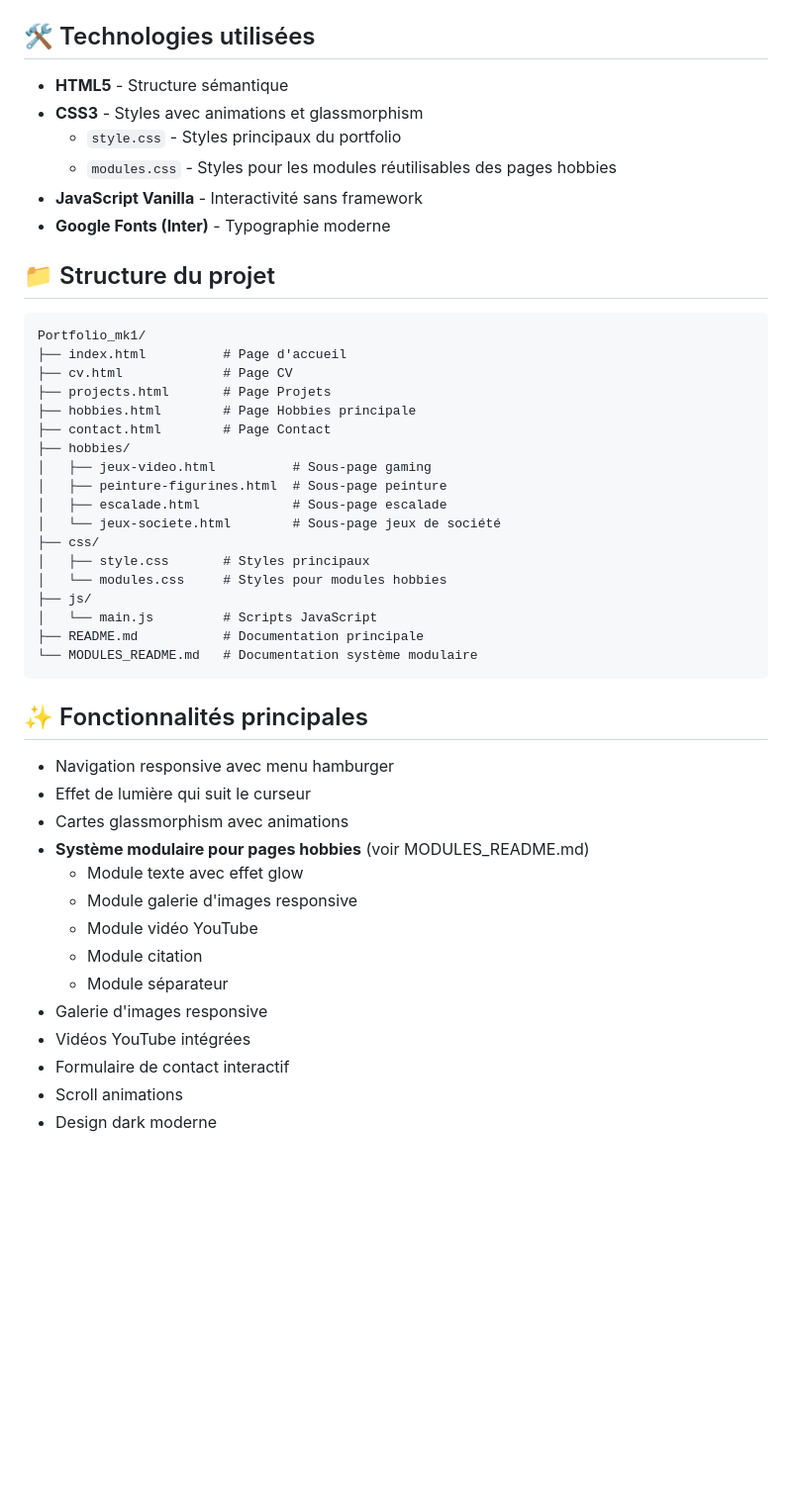
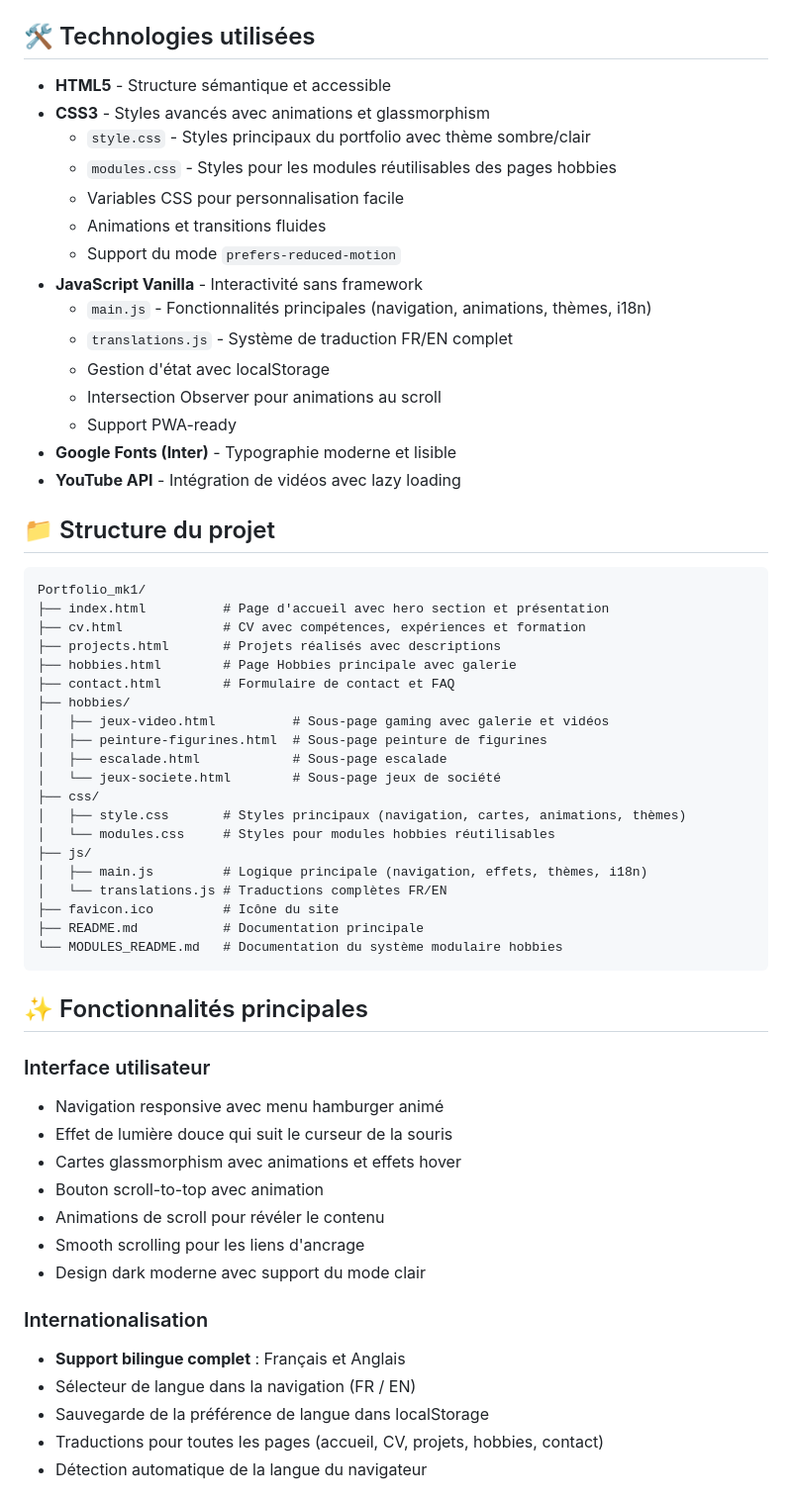
Before and after one commit to LouisGastineau/Portfolio_mk1, a Markdown page: README.md, the part around one of its changes. Shown at 99% size. GitHub-like rendering; blank space fills up the shorter version.

Commit message:
Update README with comprehensive features and screenshots
Co-authored-by: LouisGastineau <193895292+LouisGastineau@users.noreply.github.com>

````diff
--- a/README.md
+++ b/README.md
@@ -40,49 +58,62 @@ Ouvrez simplement le fichier `index.html` dans votre navigateur web.
 
 ## 🛠️ Technologies utilisées
 
-- **HTML5** - Structure sémantique
-- **CSS3** - Styles avec animations et glassmorphism
-  - `style.css` - Styles principaux du portfolio
+- **HTML5** - Structure sémantique et accessible
+- **CSS3** - Styles avancés avec animations et glassmorphism
+  - `style.css` - Styles principaux du portfolio avec thème sombre/clair
   - `modules.css` - Styles pour les modules réutilisables des pages hobbies
+  - Variables CSS pour personnalisation facile
+  - Animations et transitions fluides
+  - Support du mode `prefers-reduced-motion`
 - **JavaScript Vanilla** - Interactivité sans framework
-- **Google Fonts (Inter)** - Typographie moderne
+  - `main.js` - Fonctionnalités principales (navigation, animations, thèmes, i18n)
+  - `translations.js` - Système de traduction FR/EN complet
+  - Gestion d'état avec localStorage
+  - Intersection Observer pour animations au scroll
+  - Support PWA-ready
+- **Google Fonts (Inter)** - Typographie moderne et lisible
+- **YouTube API** - Intégration de vidéos avec lazy loading
 
 ## 📁 Structure du projet
 
 ```
 Portfolio_mk1/
-├── index.html          # Page d'accueil
-├── cv.html             # Page CV
-├── projects.html       # Page Projets
-├── hobbies.html        # Page Hobbies principale
-├── contact.html        # Page Contact
+├── index.html          # Page d'accueil avec hero section et présentation
+├── cv.html             # CV avec compétences, expériences et formation
+├── projects.html       # Projets réalisés avec descriptions
+├── hobbies.html        # Page Hobbies principale avec galerie
+├── contact.html        # Formulaire de contact et FAQ
 ├── hobbies/
-│   ├── jeux-video.html          # Sous-page gaming
-│   ├── peinture-figurines.html  # Sous-page peinture
+│   ├── jeux-video.html          # Sous-page gaming avec galerie et vidéos
+│   ├── peinture-figurines.html  # Sous-page peinture de figurines
 │   ├── escalade.html            # Sous-page escalade
 │   └── jeux-societe.html        # Sous-page jeux de société
 ├── css/
-│   ├── style.css       # Styles principaux
-│   └── modules.css     # Styles pour modules hobbies
+│   ├── style.css       # Styles principaux (navigation, cartes, animations, thèmes)
+│   └── modules.css     # Styles pour modules hobbies réutilisables
 ├── js/
-│   └── main.js         # Scripts JavaScript
+│   ├── main.js         # Logique principale (navigation, effets, thèmes, i18n)
+│   └── translations.js # Traductions complètes FR/EN
+├── favicon.ico         # Icône du site
 ├── README.md           # Documentation principale
-└── MODULES_README.md   # Documentation système modulaire
+└── MODULES_README.md   # Documentation du système modulaire hobbies
 ```
 
 ## ✨ Fonctionnalités principales
 
-- Navigation responsive avec menu hamburger
-- Effet de lumière qui suit le curseur
-- Cartes glassmorphism avec animations
-- **Système modulaire pour pages hobbies** (voir MODULES_README.md)
-  - Module texte avec effet glow
-  - Module galerie d'images responsive
-  - Module vidéo YouTube
-  - Module citation
-  - Module séparateur
-- Galerie d'images responsive
-- Vidéos YouTube intégrées
-- Formulaire de contact interactif
-- Scroll animations
-- Design dark moderne
+### Interface utilisateur
+- Navigation responsive avec menu hamburger animé
+- Effet de lumière douce qui suit le curseur de la souris
+- Cartes glassmorphism avec animations et effets hover
+- Bouton scroll-to-top avec animation
+- Animations de scroll pour révéler le contenu
+- Smooth scrolling pour les liens d'ancrage
+- Design dark moderne avec support du mode clair
+
+### Internationalisation
+- **Support bilingue complet** : Français et Anglais
+- Sélecteur de langue dans la navigation (FR / EN)
+- Sauvegarde de la préférence de langue dans localStorage
+- Traductions pour toutes les pages (accueil, CV, projets, hobbies, contact)
+- Détection automatique de la langue du navigateur
+
````
Also changed, not shown: other parts of README.md (+104 -6 lines).
